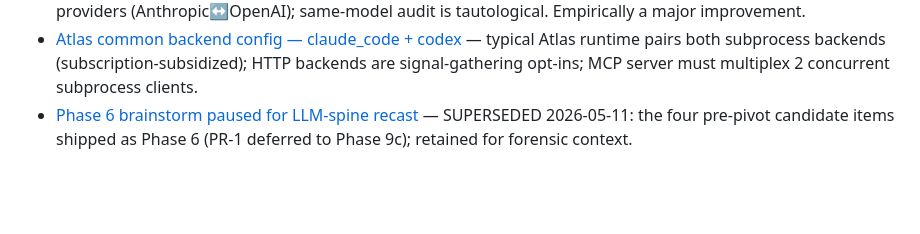
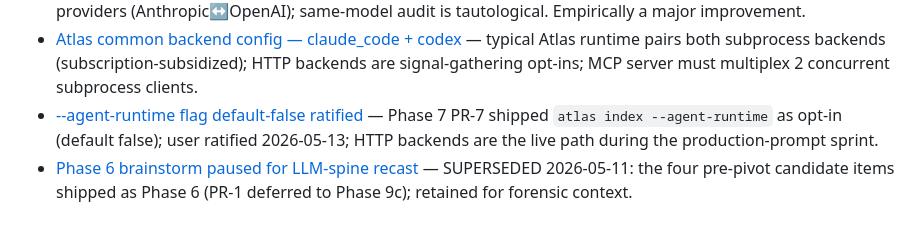
Before and after one commit to Linkuistics/Atlas, a Markdown page: .claude/memory/MEMORY.md, the part around the change. Drawn GitHub-style; blank space fills up the shorter version.

```diff
--- a/.claude/memory/MEMORY.md
+++ b/.claude/memory/MEMORY.md
@@ -35,4 +35,5 @@ Keep this index ≤200 lines (the harness truncates beyond that).
 - [Atlas as prompts-as-application — LLM is the spine](feedback_atlas_llm_spine_intent.md) — LLM-driven analysis should be Atlas's spine via map-reduce over per-component tasks; deterministic code reserved for parsing/schema/cache. Roadmap's Phase 9 positioning of LLM is upside-down.
 - [Cross-provider LLM audit beats same-model self-audit](feedback_cross_provider_llm_audit.md) — for any "LLM grades LLM" pattern, use different providers (Anthropic↔OpenAI); same-model audit is tautological. Empirically a major improvement.
 - [Atlas common backend config — claude_code + codex](project_atlas_common_backend_config.md) — typical Atlas runtime pairs both subprocess backends (subscription-subsidized); HTTP backends are signal-gathering opt-ins; MCP server must multiplex 2 concurrent subprocess clients.
+- [--agent-runtime flag default-false ratified](project_phase7_agent_runtime_default_ratified.md) — Phase 7 PR-7 shipped `atlas index --agent-runtime` as opt-in (default false); user ratified 2026-05-13; HTTP backends are the live path during the production-prompt sprint.
 - [Phase 6 brainstorm paused for LLM-spine recast](project_phase6_paused_for_llm_spine.md) — SUPERSEDED 2026-05-11: the four pre-pivot candidate items shipped as Phase 6 (PR-1 deferred to Phase 9c); retained for forensic context.
```
Also changed, not shown: .claude/memory/project_phase7_agent_runtime_default_ratified.md (added, +30 -0 lines).
